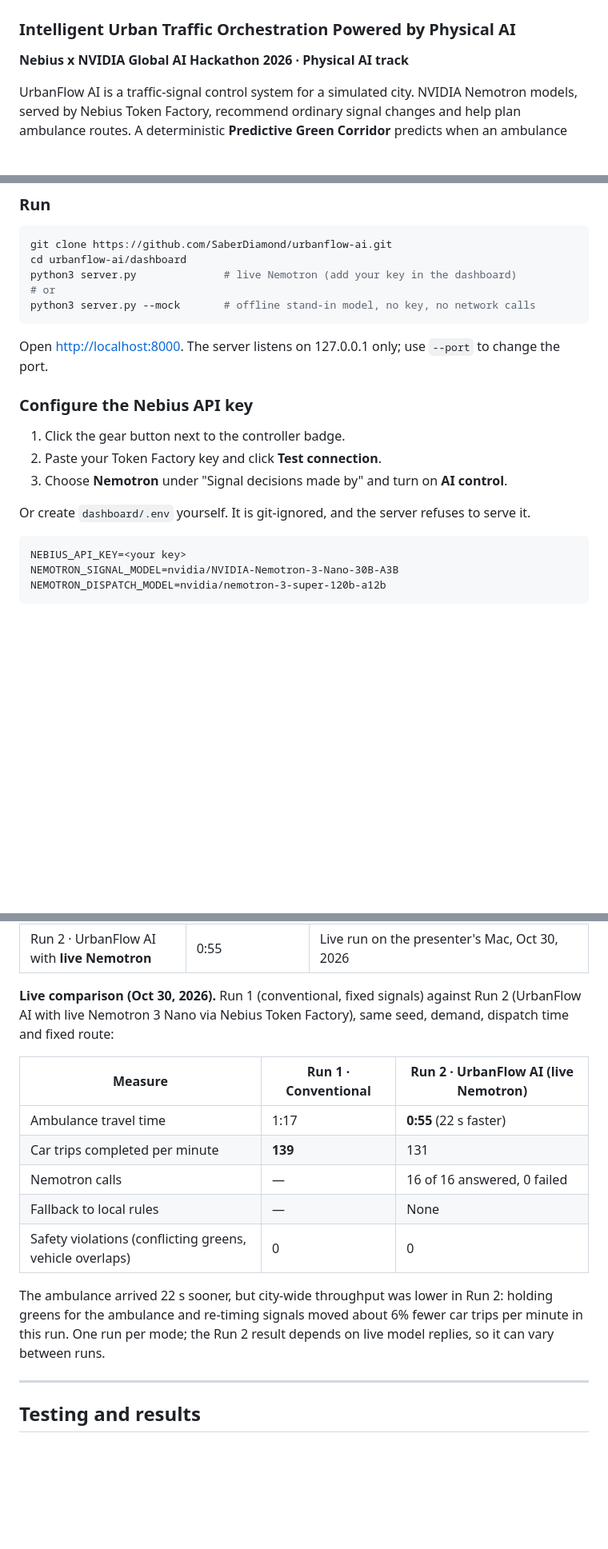
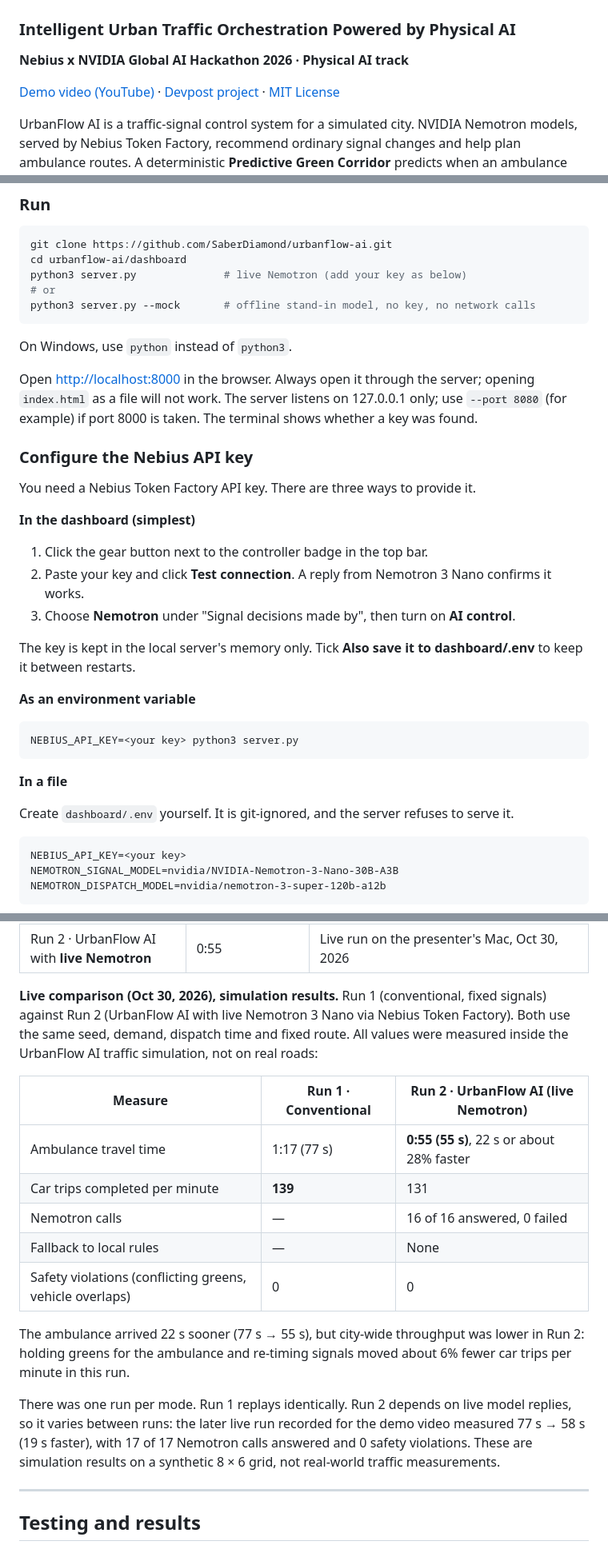
Before and after one commit to SaberDiamond/urbanflow-ai, a Markdown page: README.md, 3 parts joined by grey strips. Shown at 80% size. Rendered like a GitHub page; blank space fills up the shorter version.

````diff
--- a/README.md
+++ b/README.md
@@ -3,6 +3,8 @@
 ### Intelligent Urban Traffic Orchestration Powered by Physical AI
 
 **Nebius x NVIDIA Global AI Hackathon 2026 · Physical AI track**
+
+[Demo video (YouTube)](https://youtu.be/iV5KdKlHBT8) · [Devpost project](https://devpost.com/software/urbanflow-ai-15zhls) · [MIT License](LICENSE)
 
 UrbanFlow AI is a traffic-signal control system for a simulated city. NVIDIA Nemotron models, served by Nebius Token Factory, recommend ordinary signal changes and help plan ambulance routes. A deterministic **Predictive Green Corridor** predicts when an ambulance will reach each intersection on its route and turns those lights green early enough for waiting cars to clear before it arrives. A safety controller decides what actually reaches the signals, so a model reply can never create an unsafe light.
 
@@ -197,20 +199,36 @@ SUMO and TraCI were used in an earlier version of the project. They are not part
 ```bash
 git clone https://github.com/SaberDiamond/urbanflow-ai.git
 cd urbanflow-ai/dashboard
-python3 server.py              # live Nemotron (add your key in the dashboard)
+python3 server.py              # live Nemotron (add your key as below)
 # or
 python3 server.py --mock       # offline stand-in model, no key, no network calls
 ```
 
-Open <http://localhost:8000>. The server listens on 127.0.0.1 only; use `--port` to change the port.
+On Windows, use `python` instead of `python3`.
+
+Open <http://localhost:8000> in the browser. Always open it through the server; opening `index.html` as a file will not work. The server listens on 127.0.0.1 only; use `--port 8080` (for example) if port 8000 is taken. The terminal shows whether a key was found.
 
 ### Configure the Nebius API key
 
-1. Click the gear button next to the controller badge.
-2. Paste your Token Factory key and click **Test connection**.
-3. Choose **Nemotron** under "Signal decisions made by" and turn on **AI control**.
+You need a Nebius Token Factory API key. There are three ways to provide it.
 
-Or create `dashboard/.env` yourself. It is git-ignored, and the server refuses to serve it.
+**In the dashboard (simplest)**
+
+1. Click the gear button next to the controller badge in the top bar.
+2. Paste your key and click **Test connection**. A reply from Nemotron 3 Nano confirms it works.
+3. Choose **Nemotron** under "Signal decisions made by", then turn on **AI control**.
+
+The key is kept in the local server's memory only. Tick **Also save it to dashboard/.env** to keep it between restarts.
+
+**As an environment variable**
+
+```bash
+NEBIUS_API_KEY=<your key> python3 server.py
+```
+
+**In a file**
+
+Create `dashboard/.env` yourself. It is git-ignored, and the server refuses to serve it.
 
 ```
 NEBIUS_API_KEY=<your key>
@@ -293,17 +311,19 @@ Results stay in the browser until cleared. **Pause**, **Stop** and **Replay** ar
 | Run 2 · UrbanFlow AI with the **offline stand-in model** | 0:55–0:56 | Headless test, Oct 30, 2026, with the idle-green safeguard (0:55 before it on Oct 28). **Not a Nemotron measurement.** |
 | Run 2 · UrbanFlow AI with **live Nemotron** | 0:55 | Live run on the presenter's Mac, Oct 30, 2026 |
 
-**Live comparison (Oct 30, 2026).** Run 1 (conventional, fixed signals) against Run 2 (UrbanFlow AI with live Nemotron 3 Nano via Nebius Token Factory), same seed, demand, dispatch time and fixed route:
+**Live comparison (Oct 30, 2026), simulation results.** Run 1 (conventional, fixed signals) against Run 2 (UrbanFlow AI with live Nemotron 3 Nano via Nebius Token Factory). Both use the same seed, demand, dispatch time and fixed route. All values were measured inside the UrbanFlow AI traffic simulation, not on real roads:
 
 | Measure | Run 1 · Conventional | Run 2 · UrbanFlow AI (live Nemotron) |
 | --- | --- | --- |
-| Ambulance travel time | 1:17 | **0:55** (22 s faster) |
+| Ambulance travel time | 1:17 (77 s) | **0:55 (55 s)**, 22 s or about 28% faster |
 | Car trips completed per minute | **139** | 131 |
 | Nemotron calls | — | 16 of 16 answered, 0 failed |
 | Fallback to local rules | — | None |
 | Safety violations (conflicting greens, vehicle overlaps) | 0 | 0 |
 
-The ambulance arrived 22 s sooner, but city-wide throughput was lower in Run 2: holding greens for the ambulance and re-timing signals moved about 6% fewer car trips per minute in this run. One run per mode; the Run 2 result depends on live model replies, so it can vary between runs.
+The ambulance arrived 22 s sooner (77 s → 55 s), but city-wide throughput was lower in Run 2: holding greens for the ambulance and re-timing signals moved about 6% fewer car trips per minute in this run.
+
+There was one run per mode. Run 1 replays identically. Run 2 depends on live model replies, so it varies between runs: the later live run recorded for the demo video measured 77 s → 58 s (19 s faster), with 17 of 17 Nemotron calls answered and 0 safety violations. These are simulation results on a synthetic 8 × 6 grid, not real-world traffic measurements.
 
 ---
 
````
Also changed, not shown: other parts of README.md (+3 -3 lines).
